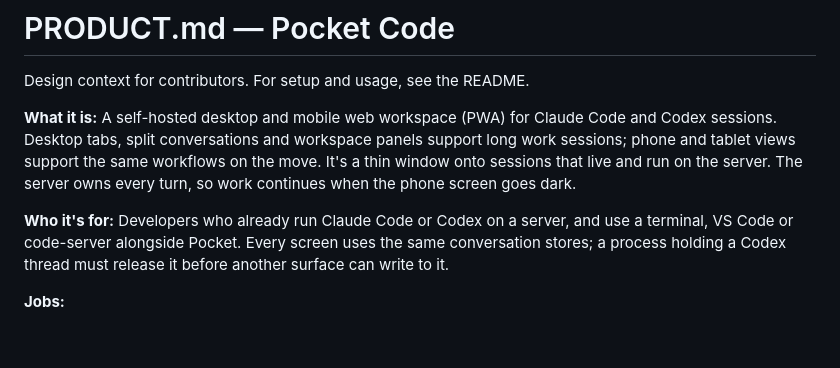
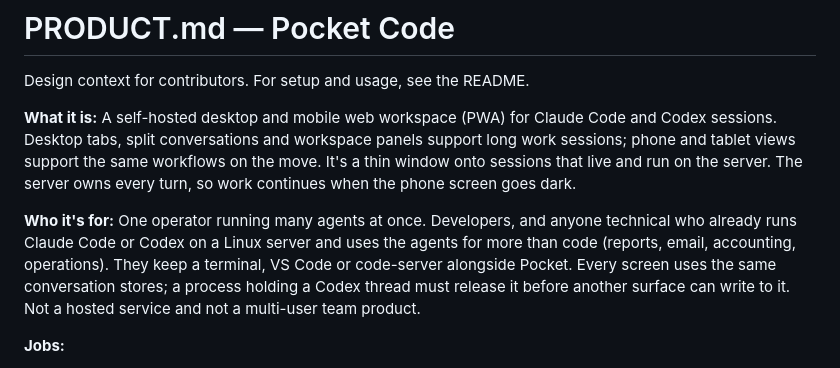
Before and after one commit to bbesner/pocket-code, a Markdown page: PRODUCT.md, the part around the change. GitHub-like rendering; blank space fills up the shorter version.

```diff
--- a/PRODUCT.md
+++ b/PRODUCT.md
@@ -7,10 +7,12 @@ and Codex sessions. Desktop tabs, split conversations and workspace panels suppo
 long work sessions; phone and tablet views support the same workflows on the move. It's a thin window onto sessions that live and run on
 the server. The server owns every turn, so work continues when the phone screen goes dark.
 
-**Who it's for:** Developers who already run Claude Code or Codex on a server, and use a
-terminal, VS Code or code-server alongside Pocket. Every screen uses the same
-conversation stores; a process holding a Codex thread must release it before another
-surface can write to it.
+**Who it's for:** One operator running many agents at once. Developers, and anyone
+technical who already runs Claude Code or Codex on a Linux server and uses the agents for
+more than code (reports, email, accounting, operations). They keep a terminal, VS Code or
+code-server alongside Pocket. Every screen uses the same conversation stores; a process
+holding a Codex thread must release it before another surface can write to it. Not a
+hosted service and not a multi-user team product.
 
 **Jobs:**
 1. See recent sessions across all projects and open one.
```
Also changed, not shown: README.md (+29 -6 lines).
